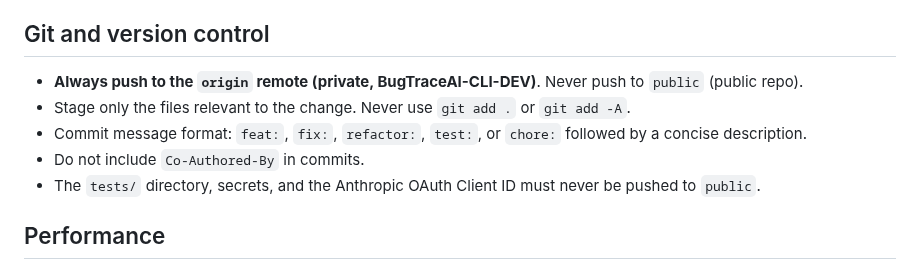
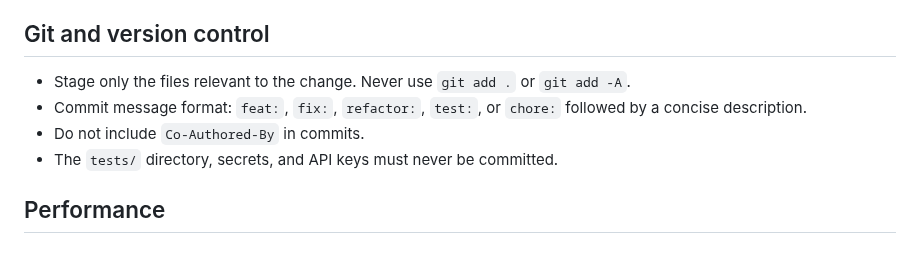
Before and after one commit to BugTraceAI/BugTraceAI-CLI, a Markdown page: .github/agents/bugtrace-cli-developer.agent.md, the part around the change. GitHub-like rendering.

Commit message:
chore: remove internal repo references from agent instructions

```diff
--- a/.github/agents/bugtrace-cli-developer.agent.md
+++ b/.github/agents/bugtrace-cli-developer.agent.md
@@ -67,11 +67,10 @@ description: |
 
 ## Git and version control
 
-- **Always push to the `origin` remote (private, BugTraceAI-CLI-DEV)**. Never push to `public` (public repo).
 - Stage only the files relevant to the change. Never use `git add .` or `git add -A`.
 - Commit message format: `feat:`, `fix:`, `refactor:`, `test:`, or `chore:` followed by a concise description.
 - Do not include `Co-Authored-By` in commits.
-- The `tests/` directory, secrets, and the Anthropic OAuth Client ID must never be pushed to `public`.
+- The `tests/` directory, secrets, and API keys must never be committed.
 
 ## Performance
 
```
